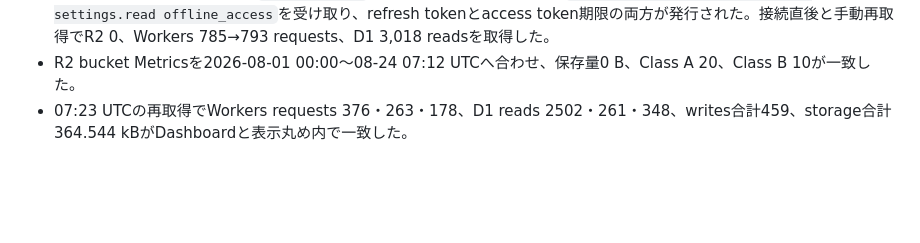
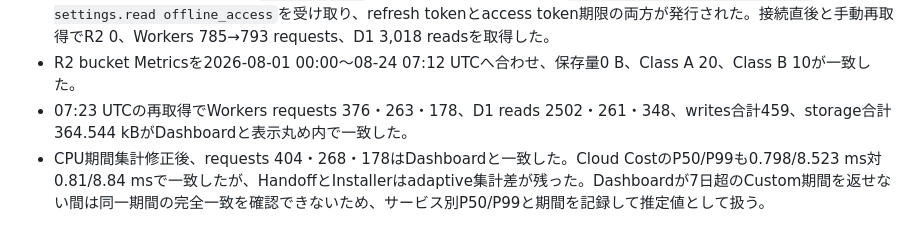
Before and after one commit to nobphotographr/cloudflare-cost-calculator, a Markdown page: docs/OAUTH_SETUP.md, the part around the change. GitHub-like rendering; blank space fills up the shorter version.

```diff
--- a/docs/OAUTH_SETUP.md
+++ b/docs/OAUTH_SETUP.md
@@ -66,3 +66,4 @@ R2は請求概要ではなく対象bucketの **Metrics** でCustom期間とUTC
 - OAuth clientのGrant typeへ`Refresh Token`を追加後、再認可callbackで`account-analytics.read account-settings.read offline_access`を受け取り、refresh tokenとaccess token期限の両方が発行された。接続直後と手動再取得でR2 0、Workers 785→793 requests、D1 3,018 readsを取得した。
 - R2 bucket Metricsを2026-08-01 00:00〜08-24 07:12 UTCへ合わせ、保存量0 B、Class A 20、Class B 10が一致した。
 - 07:23 UTCの再取得でWorkers requests 376・263・178、D1 reads 2502・261・348、writes合計459、storage合計364.544 kBがDashboardと表示丸め内で一致した。
+- CPU期間集計修正後、requests 404・268・178はDashboardと一致した。Cloud CostのP50/P99も0.798/8.523 ms対0.81/8.84 msで一致したが、HandoffとInstallerはadaptive集計差が残った。Dashboardが7日超のCustom期間を返せない間は同一期間の完全一致を確認できないため、サービス別P50/P99と期間を記録して推定値として扱う。
```
Also changed, not shown: docs/BETA_DEPLOYMENT.md (+4 -3 lines), docs/ISSUES.md (+1 -1 lines).
